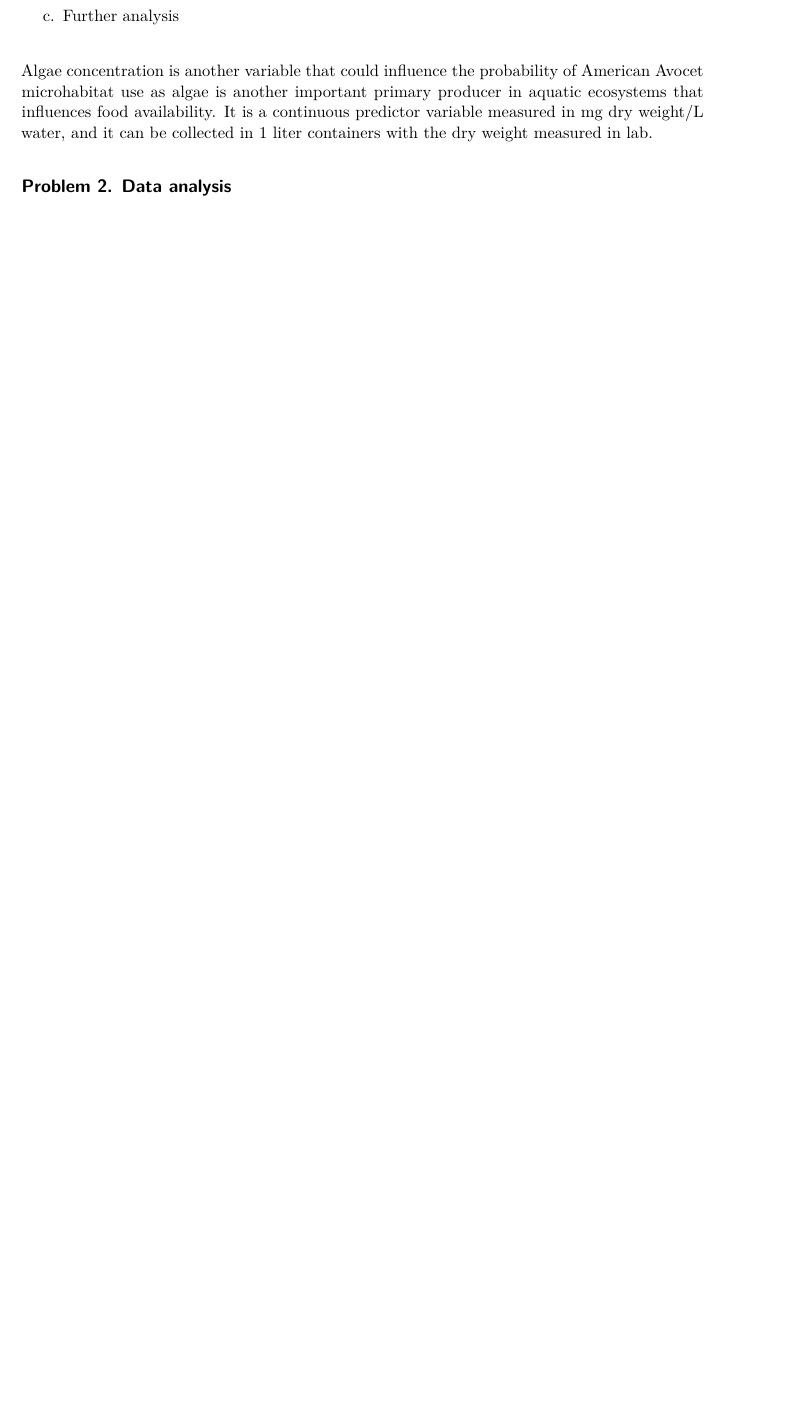
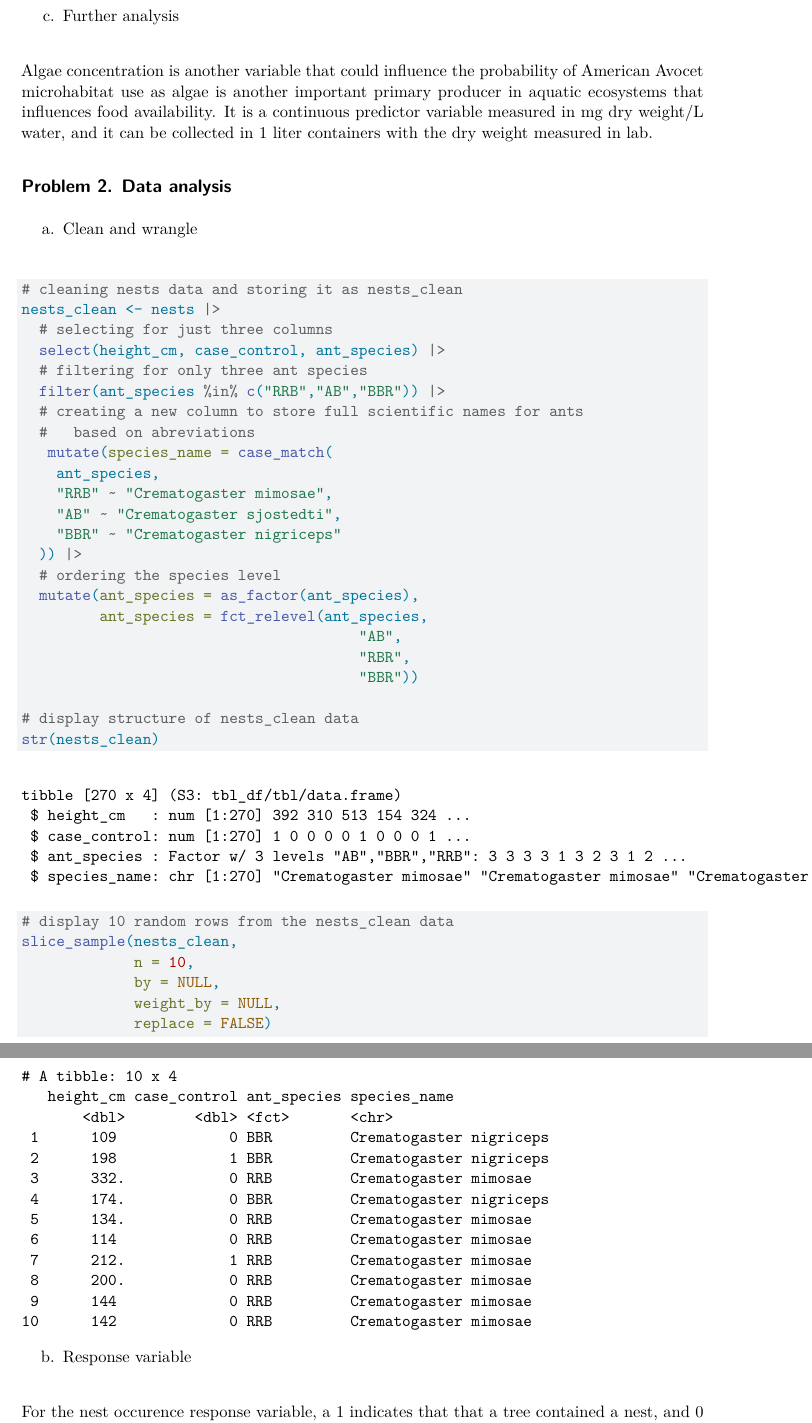
Before and after one commit to Jared363/ENVS-193DS_spring-2026_final, a Quarto document (code/es193_final_script1.qmd): part of page 2 of 2 before the commit and two parts of pages 2 and 3 of 4 after it, the two joined at a grey line, cut so that both start at the same text, the shorter picture padded with empty space. Rendered offline with R 4.5, knitr and Pandoc in place of Quarto, then LaTeX, with nearby package versions; code that draws random numbers runs with fixed seeds of ours.

Commit message:
Problem 2: finished part a, b, c, d

````diff
--- a/code/es193_final_script1.qmd
+++ b/code/es193_final_script1.qmd
@@ -56,3 +56,42 @@
 
 ## Problem 2. Data analysis
 
+a. Clean and wrangle\newline
+```{r}
+
+# cleaning nests data and storing it as nests_clean
+nests_clean <- nests |>
+  # selecting for just three columns
+  select(height_cm, case_control, ant_species) |>
+  # filtering for only three ant species
+  filter(ant_species %in% c("RRB","AB","BBR")) |>
+  # creating a new column to store full scientific names for ants
+  #   based on abreviations
+   mutate(species_name = case_match(
+    ant_species,
+    "RRB" ~ "Crematogaster mimosae",
+    "AB" ~ "Crematogaster sjostedti",
+    "BBR" ~ "Crematogaster nigriceps"
+  )) |>
+  # ordering the species level
+  mutate(ant_species = as_factor(ant_species),
+         ant_species = fct_relevel(ant_species,
+                                       "AB",
+                                       "RBR",
+                                       "BBR"))
+
+# display structure of nests_clean data
+str(nests_clean)
+
+# display 10 random rows from the nests_clean data
+slice_sample(nests_clean,
+             n = 10,
+             by = NULL,
+             weight_by = NULL,
+             replace = FALSE)
+
+```
+
+b. Response variable\newline
+
+For the nest occurence response variable, a 1 indicates that that a tree contained a nest, and 0 indicates that a tree was available for a nest.
````
Also changed, not shown: Biotropica - 2023 - Lujan - Symbiotic acacia ants drive nesting behavior by birds in an African savanna.pdf (added), code/es193_final_script1.qmd (14 more changed lines), 1 other file.
